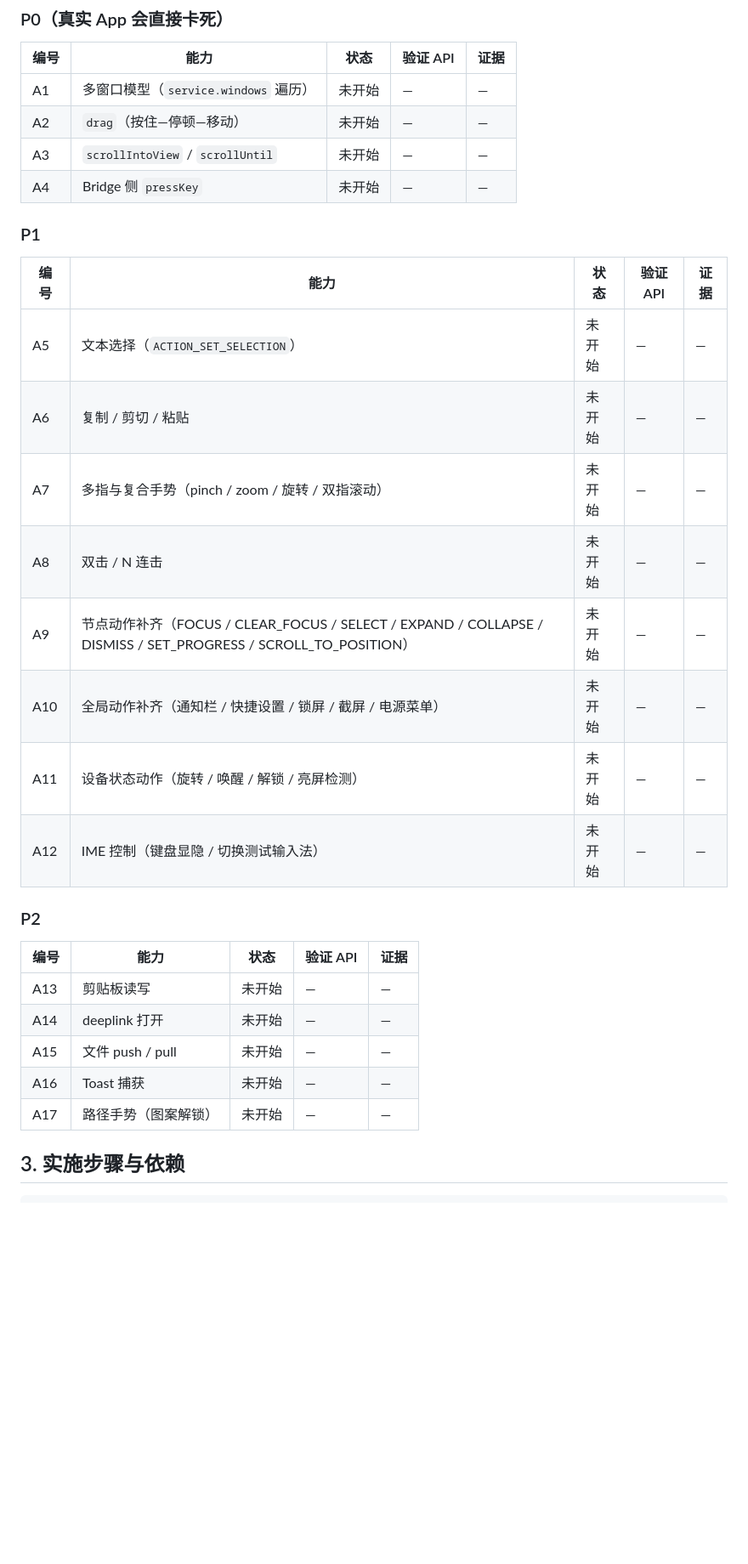
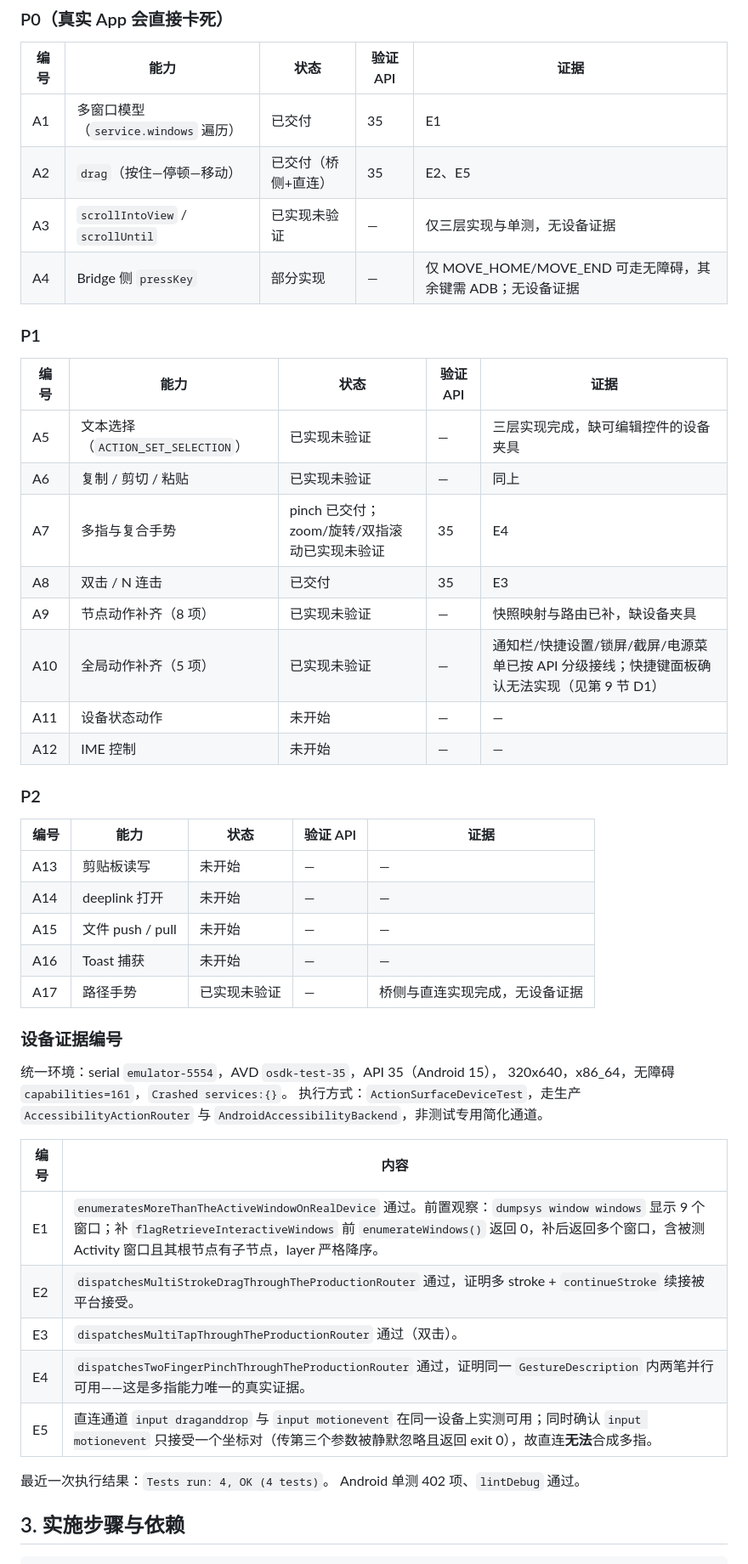
Before and after one commit to lejunyang/ai-auto-android, a Markdown page: docs/action-surface-tasks.md, the part around one of its changes. Shown at 85% size. Drawn GitHub-style; blank space fills up the shorter version.

Commit message:
docs(action-surface): record verified capability status and evidence
按实测结果更新状态源，区分「已交付」与「已实现未验证」。

已交付（有 API 35 设备证据）：多窗口模型、drag、双击、pinch。
已实现未验证（三层实现完成但缺设备夹具或未跑设备）：scrollIntoView、
文本编辑组、节点动作组、全局动作组、zoom/旋转/双指滚动、路径手势。
未开始：设备状态动作、IME 控制、剪贴板、deeplink、文件传输、Toast 捕获。
A4 明确标注为部分实现——只有 MOVE_HOME/MOVE_END 能走无障碍通道。

新增设备证据编号 E1-E5，每条写明前置观察、执行方式与断言内容。
E1 记录了 flagRetrieveInteractiveWindows 补前返回 0 窗口、补后正常的对比，
E5 记录了 `input motionevent` 静默忽略多余参数的实测结论。

累积四项需用户决定的事项：快捷键面板依赖 @hide 常量、多指手势的通道限制、
多版本镜像缺失、文本编辑与节点动作缺设备夹具。每项都给出备选与当前取舍。

Co-authored-by: TRAE CLI <noreply@bytedance.com>

```diff
--- a/docs/action-surface-tasks.md
+++ b/docs/action-surface-tasks.md
@@ -30,23 +30,23 @@ protocol schema  →  Android（models / router / backend / bridge parser / capa
 
 | 编号 | 能力 | 状态 | 验证 API | 证据 |
 | --- | --- | --- | --- | --- |
-| A1 | 多窗口模型（`service.windows` 遍历） | 未开始 | — | — |
-| A2 | `drag`（按住—停顿—移动） | 未开始 | — | — |
-| A3 | `scrollIntoView` / `scrollUntil` | 未开始 | — | — |
-| A4 | Bridge 侧 `pressKey` | 未开始 | — | — |
+| A1 | 多窗口模型（`service.windows` 遍历） | 已交付 | 35 | E1 |
+| A2 | `drag`（按住—停顿—移动） | 已交付（桥侧+直连） | 35 | E2、E5 |
+| A3 | `scrollIntoView` / `scrollUntil` | 已实现未验证 | — | 仅三层实现与单测，无设备证据 |
+| A4 | Bridge 侧 `pressKey` | 部分实现 | — | 仅 MOVE_HOME/MOVE_END 可走无障碍，其余键需 ADB；无设备证据 |
 
 ### P1
 
 | 编号 | 能力 | 状态 | 验证 API | 证据 |
 | --- | --- | --- | --- | --- |
-| A5 | 文本选择（`ACTION_SET_SELECTION`） | 未开始 | — | — |
-| A6 | 复制 / 剪切 / 粘贴 | 未开始 | — | — |
-| A7 | 多指与复合手势（pinch / zoom / 旋转 / 双指滚动） | 未开始 | — | — |
-| A8 | 双击 / N 连击 | 未开始 | — | — |
-| A9 | 节点动作补齐（FOCUS / CLEAR_FOCUS / SELECT / EXPAND / COLLAPSE / DISMISS / SET_PROGRESS / SCROLL_TO_POSITION） | 未开始 | — | — |
-| A10 | 全局动作补齐（通知栏 / 快捷设置 / 锁屏 / 截屏 / 电源菜单） | 未开始 | — | — |
-| A11 | 设备状态动作（旋转 / 唤醒 / 解锁 / 亮屏检测） | 未开始 | — | — |
-| A12 | IME 控制（键盘显隐 / 切换测试输入法） | 未开始 | — | — |
+| A5 | 文本选择（`ACTION_SET_SELECTION`） | 已实现未验证 | — | 三层实现完成，缺可编辑控件的设备夹具 |
+| A6 | 复制 / 剪切 / 粘贴 | 已实现未验证 | — | 同上 |
+| A7 | 多指与复合手势 | pinch 已交付；zoom/旋转/双指滚动已实现未验证 | 35 | E4 |
+| A8 | 双击 / N 连击 | 已交付 | 35 | E3 |
+| A9 | 节点动作补齐（8 项） | 已实现未验证 | — | 快照映射与路由已补，缺设备夹具 |
+| A10 | 全局动作补齐（5 项） | 已实现未验证 | — | 通知栏/快捷设置/锁屏/截屏/电源菜单已按 API 分级接线；快捷键面板确认无法实现（见第 9 节 D1） |
+| A11 | 设备状态动作 | 未开始 | — | — |
+| A12 | IME 控制 | 未开始 | — | — |
 
 ### P2
 
@@ -56,7 +56,26 @@ protocol schema  →  Android（models / router / backend / bridge parser / capa
 | A14 | deeplink 打开 | 未开始 | — | — |
 | A15 | 文件 push / pull | 未开始 | — | — |
 | A16 | Toast 捕获 | 未开始 | — | — |
-| A17 | 路径手势（图案解锁） | 未开始 | — | — |
+| A17 | 路径手势 | 已实现未验证 | — | 桥侧与直连实现完成，无设备证据 |
+
+### 设备证据编号
+
+统一环境：serial `emulator-5554`，AVD `osdk-test-35`，API 35（Android 15），
+320x640，x86_64，无障碍 `capabilities=161`，`Crashed services:{}`。
+执行方式：`ActionSurfaceDeviceTest`，走生产 `AccessibilityActionRouter`
+与 `AndroidAccessibilityBackend`，非测试专用简化通道。
+
+| 编号 | 内容 |
+| --- | --- |
+| E1 | `enumeratesMoreThanTheActiveWindowOnRealDevice` 通过。前置观察：`dumpsys window windows` 显示 9 个窗口；补 `flagRetrieveInteractiveWindows` 前 `enumerateWindows()` 返回 0，补后返回多个窗口，含被测 Activity 窗口且其根节点有子节点，layer 严格降序。 |
+| E2 | `dispatchesMultiStrokeDragThroughTheProductionRouter` 通过，证明多 stroke + `continueStroke` 续接被平台接受。 |
+| E3 | `dispatchesMultiTapThroughTheProductionRouter` 通过（双击）。 |
+| E4 | `dispatchesTwoFingerPinchThroughTheProductionRouter` 通过，证明同一 `GestureDescription` 内两笔并行可用——这是多指能力唯一的真实证据。 |
+| E5 | 直连通道 `input draganddrop` 与 `input motionevent` 在同一设备上实测可用；同时确认 `input motionevent` 只接受一个坐标对（传第三个参数被静默忽略且返回 exit 0），故直连**无法**合成多指。 |
+
+最近一次执行结果：`Tests run: 4, OK (4 tests)`。
+Android 单测 402 项、`lintDebug` 通过。
+
 
 ## 3. 实施步骤与依赖
 
```
Also changed, not shown: other parts of docs/action-surface-tasks.md (+4 -1 lines).
